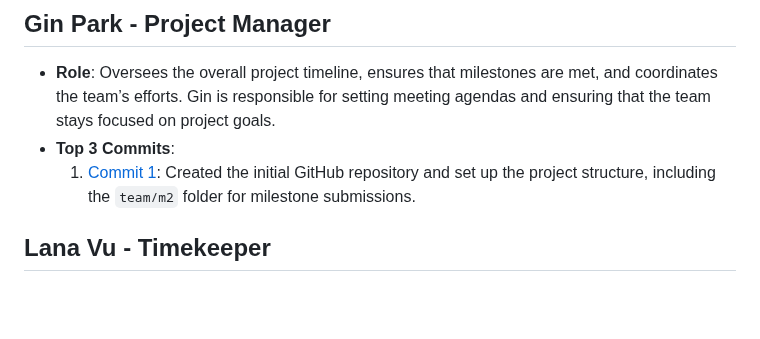
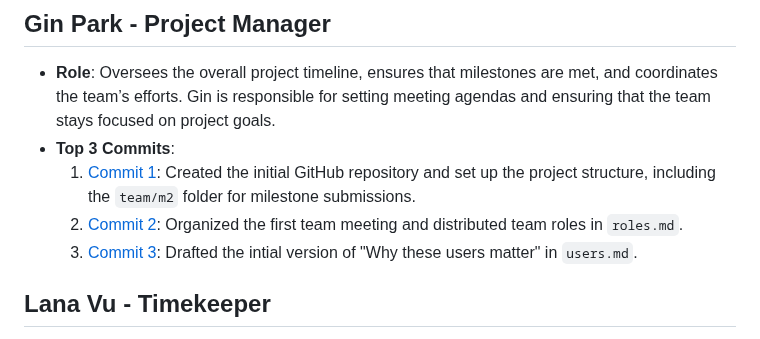
Before and after one commit to ginpks/TRANSPORTATION, a Markdown page: team/m2/roles.md, the part around the change. GitHub-like rendering; blank space fills up the shorter version.

```diff
--- a/team/m2/roles.md
+++ b/team/m2/roles.md
@@ -4,6 +4,8 @@
 - **Role**: Oversees the overall project timeline, ensures that milestones are met, and coordinates the team’s efforts. Gin is responsible for setting meeting agendas and ensuring that the team stays focused on project goals.
 - **Top 3 Commits**:
   1. [Commit 1](https://github.com/ginpks/TRANSPORTATION/commit/c444be9664798335d5dcc1094573699cd841921f): Created the initial GitHub repository and set up the project structure, including the `team/m2` folder for milestone submissions.
+  2. [Commit 2](https://github.com/ginpks/TRANSPORTATION/commit/961365816be4a4ab15c2ab723786aaedbb260a89): Organized the first team meeting and distributed team roles in `roles.md`.
+  3. [Commit 3](https://github.com/ginpks/TRANSPORTATION/commit/fcaa01c06ad62dcb64f48537dbde1889ae51f1eb): Drafted the intial version of "Why these users matter" in `users.md`.
 
 ## Lana Vu - Timekeeper
 - **Role**: Manages the timing of all team activities. Lana ensures that meetings start and end on time, keeps track of deadlines, and reminds the team of upcoming due dates.
```
